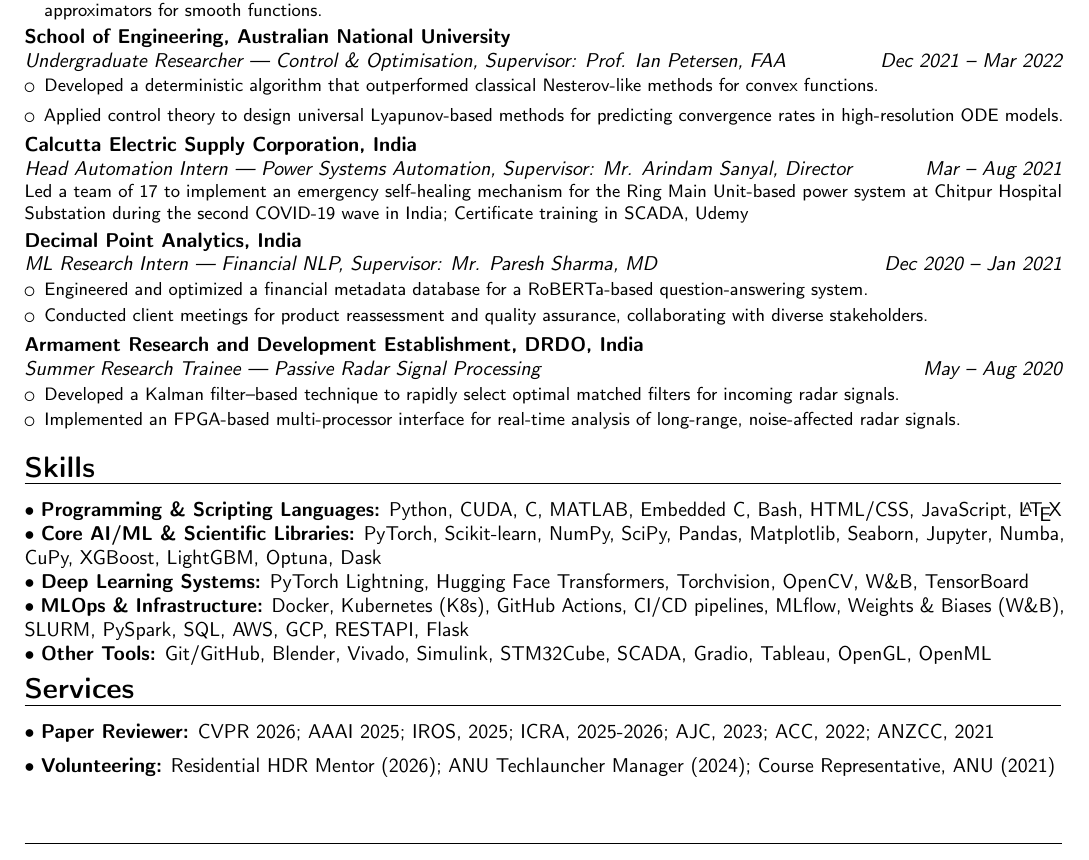
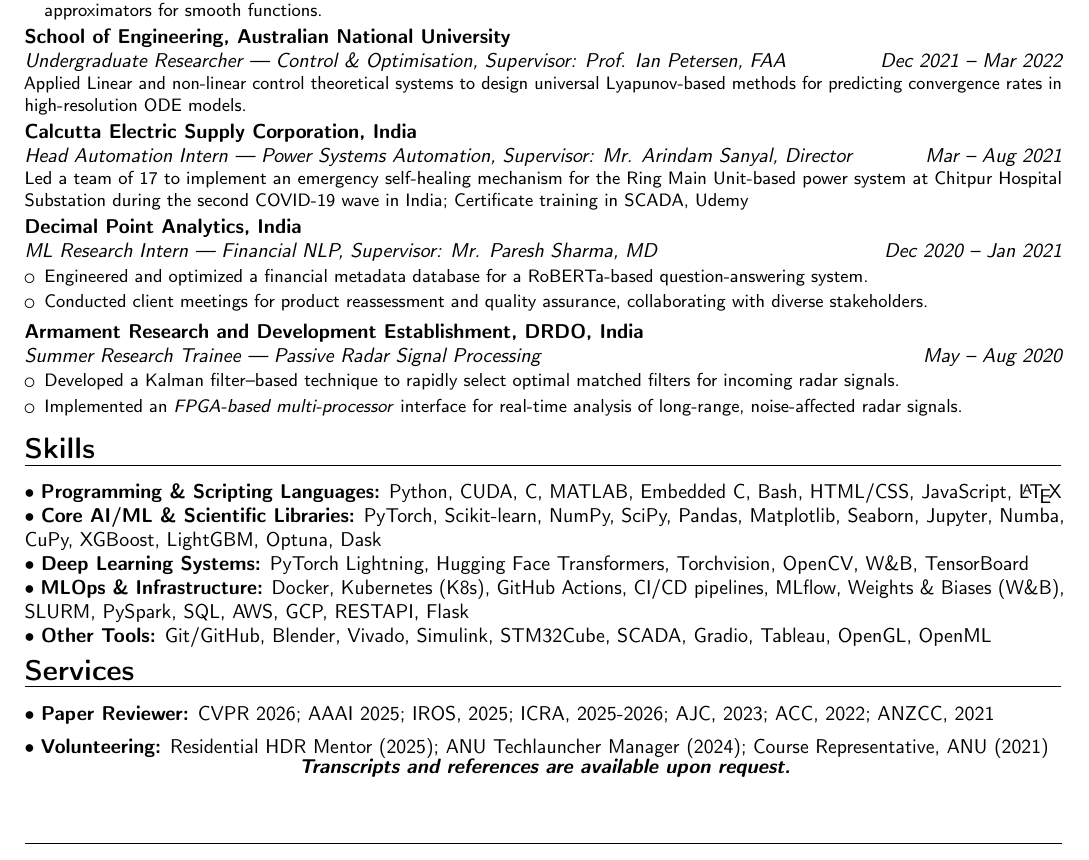
Before and after one commit to 1ssb/1ssb.github.io, a LaTeX CV (resume/main.tex, which reads resume/sections/exp.tex, resume/sections/services.tex): part of page 2 of 2, cut so that both start at the same text. Compiled offline with pdfLaTeX.

Commit message:
Updates from Overleaf

```diff
--- a/resume/main.tex
+++ b/resume/main.tex
@@ -77,18 +77,20 @@
 \vspace{-3em}
 \headerdivider
 \researchinterests
+\vspace{-1em}
 \input{sections/education}
 \input{sections/awards}
 \input{sections/publications}
 \input{sections/exp}
+\vspace{-0.5em}
 \input{sections/skills}
 \vspace{-1em}
 \input{sections/services}
-
+\vspace{-1em}
 % --- Closing line: transcripts + references ---
-% \begin{center}
-% \footnotesize\itshape
-% Transcripts and references are available upon request.
-% \end{center}
+\begin{center}
+\itshape\bfseries
+Transcripts and references are available upon request.
+\end{center}
 
 \end{document}
--- a/resume/sections/exp.tex
+++ b/resume/sections/exp.tex
@@ -36,14 +36,11 @@
 \begin{itemize}[itemsep=0em]
   \item Applied neural networks to assess the invertibility of differentiable functions in non-linear processes, achieving a 72\% RMSE hit rate using positional encoding.
   \item Demonstrated the limitations of normalizing flow networks for global invertibility, underscoring neural networks’ limitations as local approximators for smooth functions.
-  % \item Developed a timer algorithm on the FPGA to quantify the \textit{exact} computational effort required for minimum convergence, accounting for floating-point precision constraints.
 \end{itemize}}
 
-\cventry{Dec 2021 -- Mar 2022}{Undergraduate Researcher --- Control \& Optimisation}{School of Engineering, Australian National University}{}{\textit{Supervisor: Prof. Ian Petersen, FAA}}{%
-\begin{itemize}
-  \item Developed a deterministic algorithm that outperformed classical Nesterov-like methods for convex functions.
-  \item Applied control theory to design universal Lyapunov-based methods for predicting convergence rates in high-resolution ODE models.
-\end{itemize}}
+\cventry{Dec 2021 -- Mar 2022}{Undergraduate Researcher --- Control \& Optimisation}{School of Engineering, Australian National University}{}{\textit{Supervisor: Prof. Ian Petersen, FAA}}{
+Applied Linear and non-linear control theoretical systems to design universal Lyapunov-based methods for predicting convergence rates in high-resolution ODE models.
+}
 
 \cventry{Mar -- Aug 2021}{Head Automation Intern --- Power Systems Automation}{Calcutta Electric Supply Corporation, India}{}{\textit{Supervisor: Mr. Arindam Sanyal, Director}}{
   Led a team of 17 to implement an emergency self-healing mechanism for the Ring Main Unit-based power system at Chitpur Hospital Substation during the second COVID-19 wave in India; Certificate training in \href{https://www.udemy.com/certificate/UC-36c9fc3c-e20c-45fb-994e-776393cdb4ce/}{\textcolor{black}{SCADA, Udemy}}}
@@ -57,5 +54,5 @@
 \cventry{May -- Aug 2020}{Summer Research Trainee --- Passive Radar Signal Processing}{Armament Research and Development Establishment, DRDO, India}{}{}{%
 \begin{itemize}[itemsep=0em]
   \item Developed a Kalman filter–based technique to rapidly select optimal matched filters for incoming radar signals.
-  \item Implemented an FPGA-based multi-processor interface for real-time analysis of long-range, noise-affected radar signals.
+  \item Implemented an \textit{FPGA-based multi-processor} interface for real-time analysis of long-range, noise-affected radar signals.
 \end{itemize}}
--- a/resume/sections/services.tex
+++ b/resume/sections/services.tex
@@ -1,4 +1,4 @@
 % services.tex
 \section*{Services}
 \textbullet~\textbf{Paper Reviewer:} CVPR 2026; AAAI 2025; IROS, 2025; ICRA, 2025-2026; AJC, 2023; ACC, 2022; ANZCC, 2021\\[0.5em]
-\textbullet~\textbf{Volunteering:} Residential HDR Mentor (2026); ANU Techlauncher Manager (2024); Course Representative, ANU (2021)
+\textbullet~\textbf{Volunteering:} Residential HDR Mentor (2025); ANU Techlauncher Manager (2024); Course Representative, ANU (2021)
```
